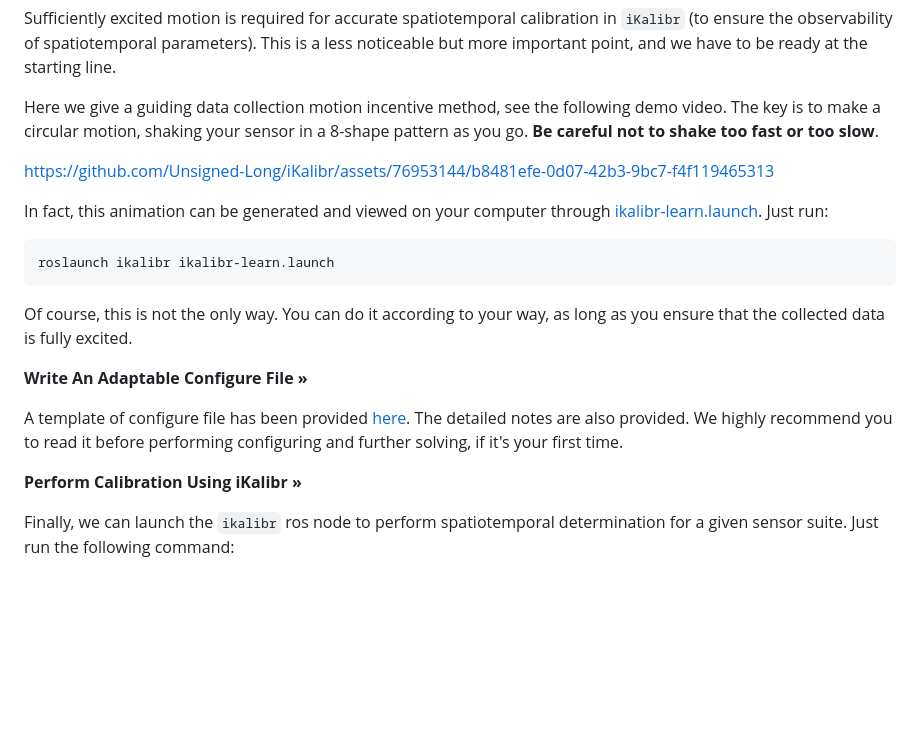
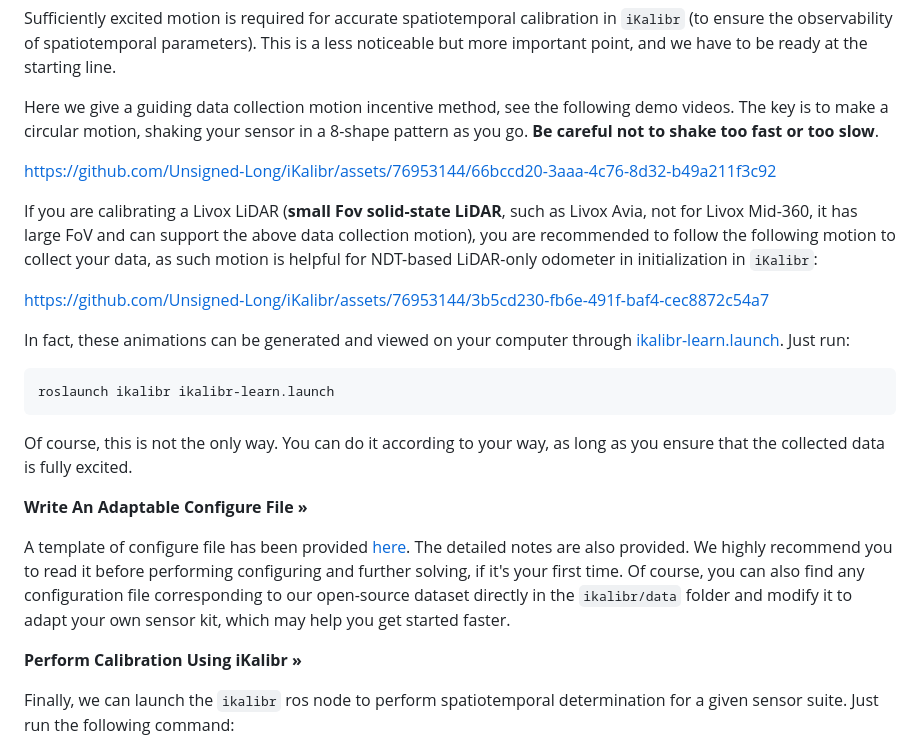
Before and after one commit to Unsigned-Long/iKalibr, a Markdown page: docs/details/use_ikalibr.md, the part around the change. Drawn GitHub-style; blank space fills up the shorter version.

Commit message:
Update use_ikalibr.md (data collection demo)

````diff
--- a/docs/details/use_ikalibr.md
+++ b/docs/details/use_ikalibr.md
@@ -15,15 +15,19 @@
 
 Sufficiently excited motion is required for accurate spatiotemporal calibration in `iKalibr` (to ensure the observability of spatiotemporal parameters). This is a less noticeable but more important point, and we have to be ready at the starting line.
 
-Here we give a guiding data collection motion incentive method, see the following demo video. The key is to make a circular motion, shaking your sensor in a 8-shape pattern as you go. **Be careful not to shake too fast or too slow**.
+Here we give a guiding data collection motion incentive method, see the following demo videos. The key is to make a circular motion, shaking your sensor in a 8-shape pattern as you go. **Be careful not to shake too fast or too slow**.
+
+https://github.com/Unsigned-Long/iKalibr/assets/76953144/66bccd20-3aaa-4c76-8d32-b49a211f3c92
+
+If you are calibrating a Livox LiDAR (**small Fov solid-state LiDAR**, such as Livox Avia, not for Livox Mid-360, it has large FoV and can support the above data collection motion), you are recommended to follow the following motion to collect your data, as such motion is helpful for NDT-based LiDAR-only odometer in initialization in `iKalibr`:
 
 
 
-https://github.com/Unsigned-Long/iKalibr/assets/76953144/b8481efe-0d07-42b3-9bc7-f4f119465313
+https://github.com/Unsigned-Long/iKalibr/assets/76953144/3b5cd230-fb6e-491f-baf4-cec8872c54a7
 
 
 
-In fact, this animation can be generated and viewed on your computer through [ikalibr-learn.launch](../../launch/nofree/ikalibr-learn.launch). Just run:
+In fact, these animations can be generated and viewed on your computer through [ikalibr-learn.launch](../../launch/nofree/ikalibr-learn.launch). Just run:
 
 ```sh
 roslaunch ikalibr ikalibr-learn.launch
@@ -36,6 +40,7 @@ Of course, this is not the only way. You can do it according to your way, as lon
 </p>
 
 A template of configure file has been provided [here](config_template_note.md). The detailed notes are also provided. We highly recommend you to read it before performing configuring and further solving, if it's your first time.
+Of course, you can also find any configuration file corresponding to our open-source dataset directly in the `ikalibr/data` folder and modify it to adapt your own sensor kit, which may help you get started faster.
 
 <p align="left">
     <a><strong>Perform Calibration Using iKalibr »</strong></a>
````
